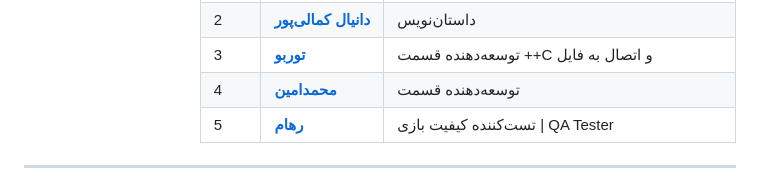
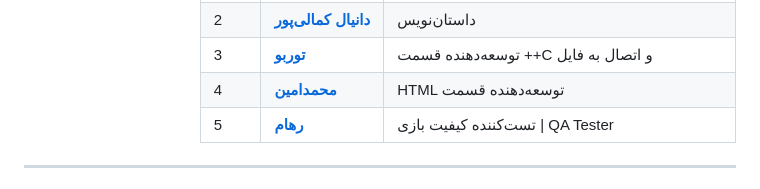
Before and after one commit to HP2000C/Call-of-Truth-Air-War, a Markdown page: README.md, the part around the change. GitHub-like rendering.

Commit message:
Fixing README.md , Updating README-EN.md , Adding Game Branch

```diff
--- a/README.md
+++ b/README.md
@@ -44,7 +44,7 @@
     <tr>
       <td>4</td>
       <td><a href="https://GitHub.com/immohamadamin2026-sudo"><strong>محمدامین</strong></a></td>
-      <td>توسعه‌دهنده قسمت</td>
+      <td>HTML توسعه‌دهنده قسمت</td>
     </tr>
     <tr>
       <td>5</td>
```
